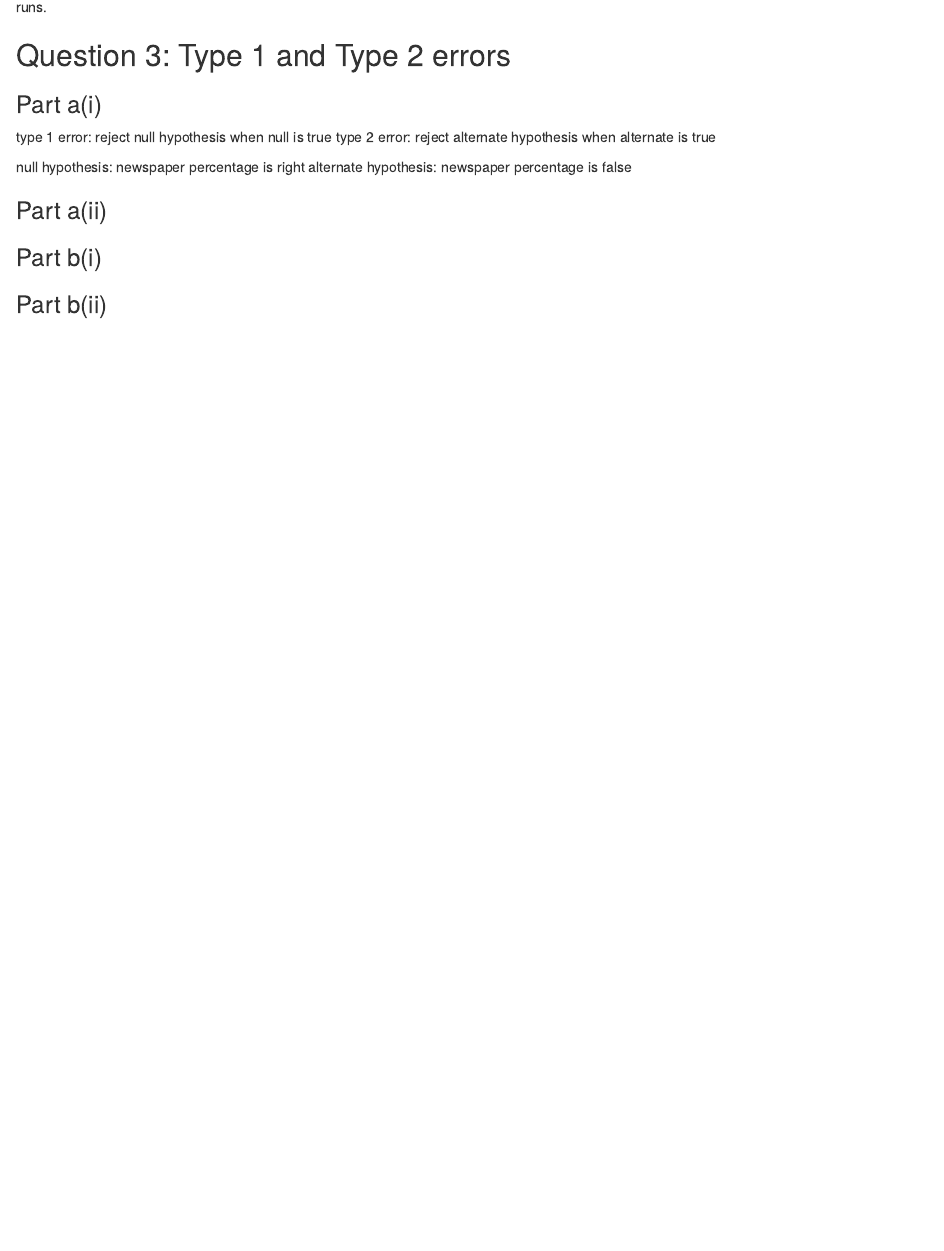
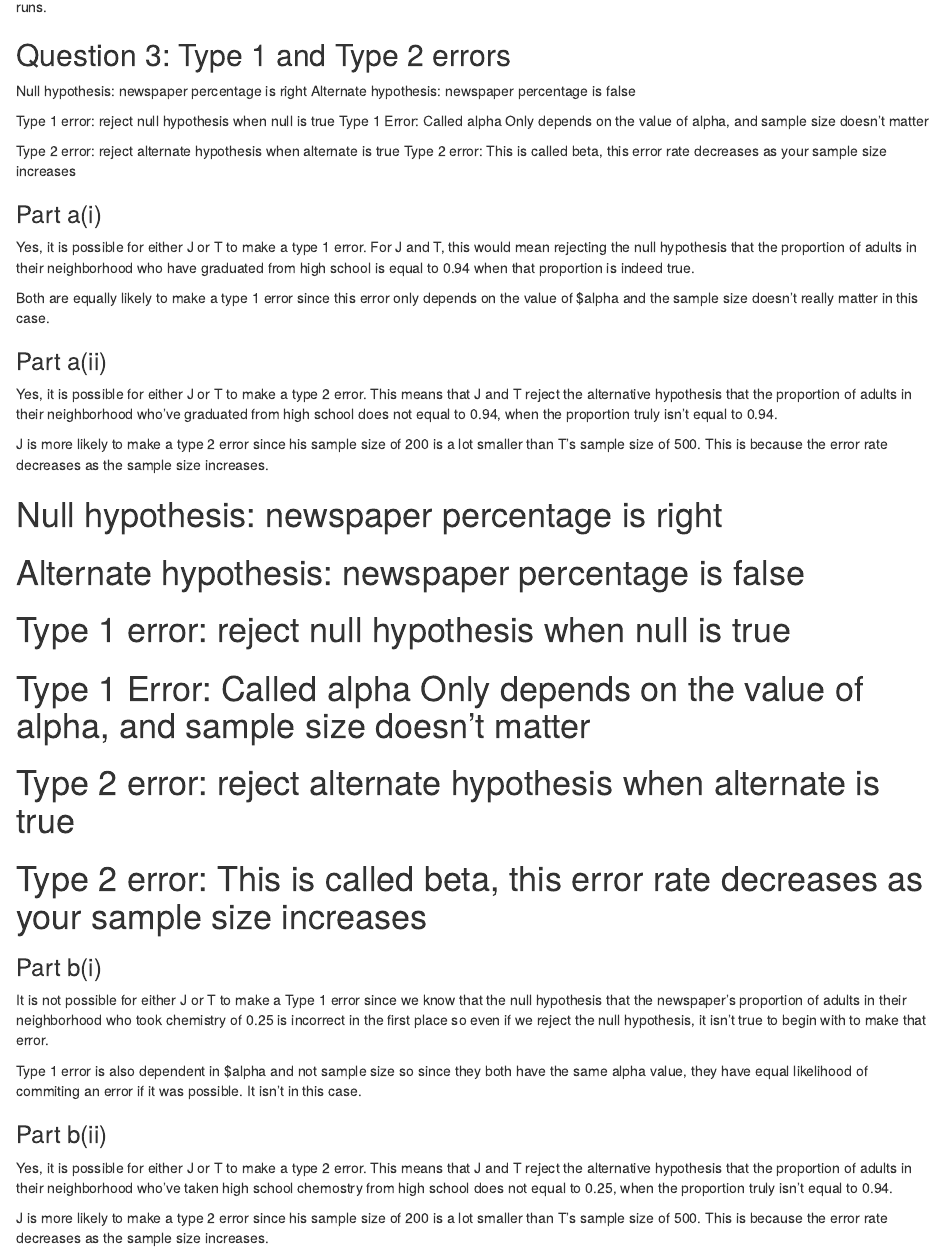
Before and after one commit to owenhcheung/stat311-labwork, an R Markdown document (Lab3.Rmd): the page in a window 1100 px wide, from 6740 px down. Rendered offline with R 4.5, knitr and Pandoc, with nearby package versions; some code elsewhere in the file could not run offline.

Commit message:
Finished

```diff
--- a/Lab3.Rmd
+++ b/Lab3.Rmd
@@ -387,24 +387,35 @@ This model seems to show a negative linear relationship between strikeouts and r
 
 <!-- J & T each want to test if the proportion of adults in their neighborhood who have graduated from high school is 0.94, as claimed in the newspaper. -->
 
-<!-- J takes a random sample of 200 adults and uses $alpha=0.05$. T takes a random sample of 500 adults and uses $alpha=0.05$. Suppose the newspaper's percentae is actually right. -->
+<!-- J takes a random sample of 200 adults and uses $alpha=0.05$. T takes a random sample of 500 adults and uses $alpha=0.05$. Suppose the newspaper's percentage is actually right. -->
+
+
+Null hypothesis: newspaper percentage is right
+Alternate hypothesis: newspaper percentage is false
+
+Type 1 error: reject null hypothesis when null is true
+Type 1 Error: Called alpha Only depends on the value of alpha, and sample size doesn’t matter
+
+
+Type 2 error: reject alternate hypothesis when alternate is true
+Type 2 error: This is called beta, this error rate decreases as your sample size increases
+
 
 ### Part a(i)
 <!-- Is it possible for either J or T to make a type 1 error? If yes, who is more likely to do so? If no, why not? -->
-type 1 error: reject null hypothesis when null is true
-type 2 error: reject alternate hypothesis when alternate is true
 
-null hypothesis: newspaper percentage is right
-alternate hypothesis: newspaper percentage is false
+Yes, it is possible for either J or T to make a type 1 error. For J and T, this would mean rejecting the null hypothesis that the proportion of adults in their neighborhood who have graduated from high school is equal to 0.94 when that proportion is indeed true.
 
-
+Both are equally likely to make a type 1 error since this error only depends on the value of $alpha and the sample size doesn't really matter in this case.
 
 
 ### Part a(ii)
 
 <!-- Is it possible for either J or T to make a type 2 error? If yes, who is more likely to do so? If no, why not? Use the space below to give your response. -->
 
+Yes, it is possible for either J or T to make a type 2 error. This means that J and T reject the alternative hypothesis that the proportion of adults in their neighborhood who've graduated from high school does not equal to 0.94, when the proportion truly isn't equal to 0.94.
 
+J is more likely to make a type 2 error since his sample size of 200 is a lot smaller than T's sample size of 500. This is because the error rate decreases as the sample size increases.
 
 
 <!-- Now consider: -->
@@ -413,12 +424,33 @@ alternate hypothesis: newspaper percentage is false
 
 <!-- J takes a random sample of 200 adults and uses $alpha=0.05$. T takes a random sample of 500 adults and uses $alpha=0.05$. Suppose the newspaper's percentae is actually wrong. -->
 
+
+# Null hypothesis: newspaper percentage is right
+# Alternate hypothesis: newspaper percentage is false
+
+# Type 1 error: reject null hypothesis when null is true
+# Type 1 Error: Called alpha Only depends on the value of alpha, and sample size doesn’t matter
+
+
+# Type 2 error: reject alternate hypothesis when alternate is true
+# Type 2 error: This is called beta, this error rate decreases as your sample size increases
+
+
+
 ### Part b(i)
 
 <!-- Is it possible for either J or T to make a type 1 error? If yes, who is more likely to do so? If no, why not? -->
 
+It is not possible for either J or T to make a Type 1 error since we know that the null hypothesis that the newspaper's proportion of adults in their neighborhood who took chemistry of 0.25 is incorrect in the first place so even if we reject the null hypothesis, it isn't true to begin with to make that error.
+
+Type 1 error is also dependent in $alpha and not sample size so since they both have the same alpha value, they have equal likelihood of commiting an error if it was possible. It isn't in this case.
 
 
 ### Part b(ii)
 
 <!-- Is it possible for either J or T to make a type 2 error? If yes, who is more likely to do so? If no, why not? -->
+
+
+Yes, it is possible for either J or T to make a type 2 error. This means that J and T reject the alternative hypothesis that the proportion of adults in their neighborhood who've taken high school chemostry from high school does not equal to 0.25, when the proportion truly isn't equal to 0.94.
+
+J is more likely to make a type 2 error since his sample size of 200 is a lot smaller than T's sample size of 500. This is because the error rate decreases as the sample size increases.
```
